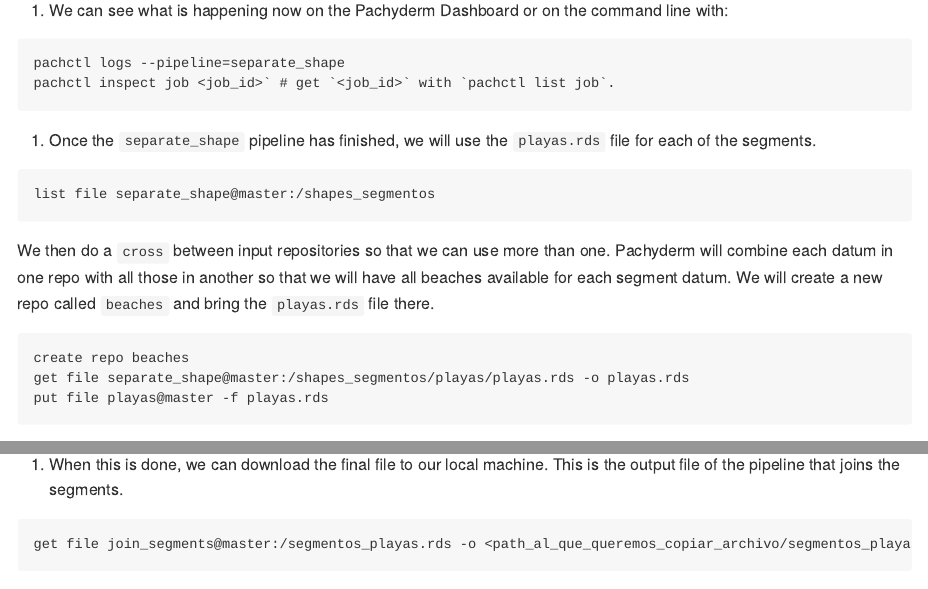
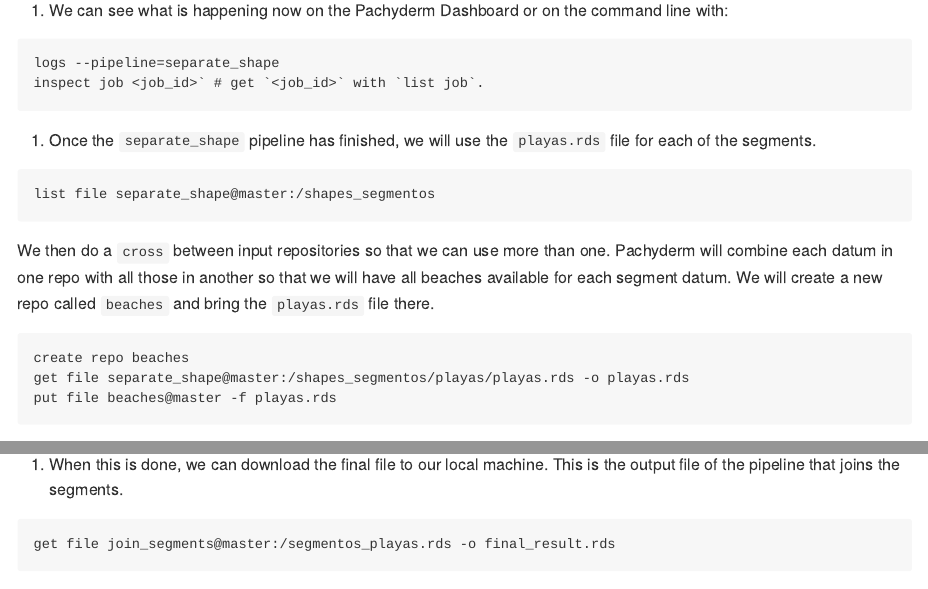
Before and after one commit to ixpantia/spatial_demo, an R Markdown document (README.Rmd): the page in a window 1100 px wide, from 1680 px down, and a second part further down, joined at a grey line. The pictures show the output file README.md that the author committed with the source, drawn offline in the style of GitHub.

Commit message:
minor edits

````diff
--- a/README.Rmd
+++ b/README.Rmd
@@ -63,8 +63,8 @@
 9. We can see what is happening now on the Pachyderm Dashboard or on the command line with:
 
 ```
-pachctl logs --pipeline=separate_shape
-pachctl inspect job <job_id>` # get `<job_id>` with `pachctl list job`.
+logs --pipeline=separate_shape
+inspect job <job_id>` # get `<job_id>` with `list job`.
 ```
 
 10. Once the `separate_shape` pipeline has finished, we will use the `playas.rds` file for each of the segments.
@@ -78,7 +78,7 @@
 ```
 create repo beaches
 get file separate_shape@master:/shapes_segmentos/playas/playas.rds -o playas.rds
-put file playas@master -f playas.rds
+put file beaches@master -f playas.rds
 ```
 
 On your file system you can now remove the file we downloaded from the cluster
@@ -104,7 +104,7 @@
 12. When this is done, we can download the final file to our local machine. This is the output file of the pipeline that joins the segments.
 
 ```
-get file join_segments@master:/segmentos_playas.rds -o <path_al_que_queremos_copiar_archivo/segmentos_playas.rds>
+get file join_segments@master:/segmentos_playas.rds -o final_result.rds
 ```
 
 13. **NOTE:** We suggest your remove any access you may have given to the pachyderm hub services account to any buckets you have used.
````
Also changed, not shown: README.md.
